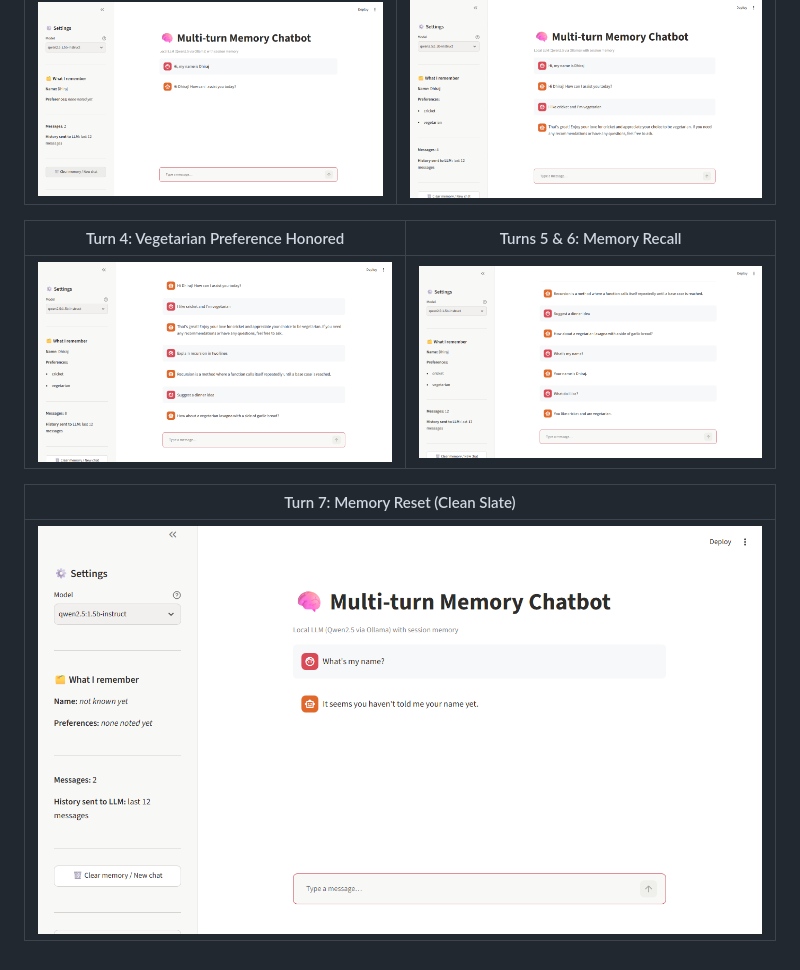
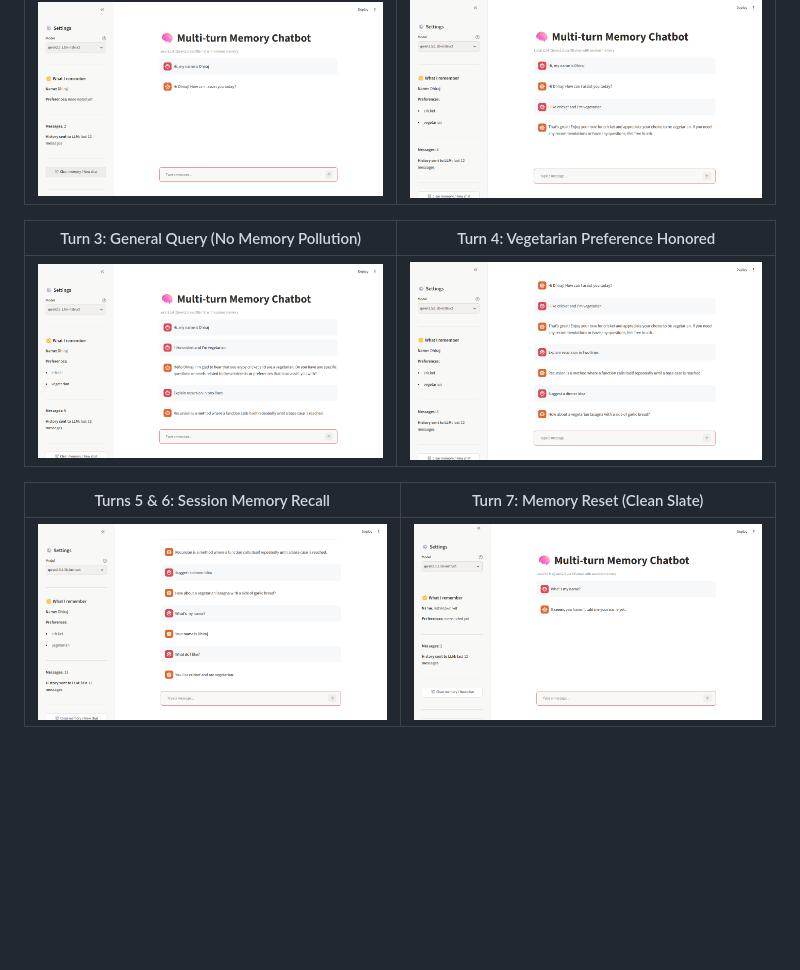
Before and after one commit to Dhiraj2822/llm-ps20-20, a Markdown page: README.md, the part around the change. GitHub-like rendering; pictures changed too: screenshots/turn3_recursion.png (added); blank space fills up the shorter version.

Commit message:
docs: add Turn 3 screenshot to complete all 7 turns in README gallery

```diff
--- a/README.md
+++ b/README.md
@@ -149,10 +149,10 @@ memory-chatbot/
 |:---:|:---:|
 | ![Name Intro](screenshots/01_name_intro.png) | ![Preferences Saved](screenshots/02_preferences_saved.png) |
 
-| Turn 4: Vegetarian Preference Honored | Turns 5 & 6: Memory Recall |
+| Turn 3: General Query (No Memory Pollution) | Turn 4: Vegetarian Preference Honored |
 |:---:|:---:|
-| ![Vegetarian Suggestion](screenshots/03_vegetarian_suggestion.png) | ![Memory Recall](screenshots/04_memory_recall.png) |
+| ![Recursion Query](screenshots/turn3_recursion.png) | ![Vegetarian Suggestion](screenshots/03_vegetarian_suggestion.png) |
 
-| Turn 7: Memory Reset (Clean Slate) |
-|:---:|
-| ![After Clear](screenshots/05_after_clear.png) |
+| Turns 5 & 6: Session Memory Recall | Turn 7: Memory Reset (Clean Slate) |
+|:---:|:---:|
+| ![Memory Recall](screenshots/04_memory_recall.png) | ![After Clear](screenshots/05_after_clear.png) |
```
